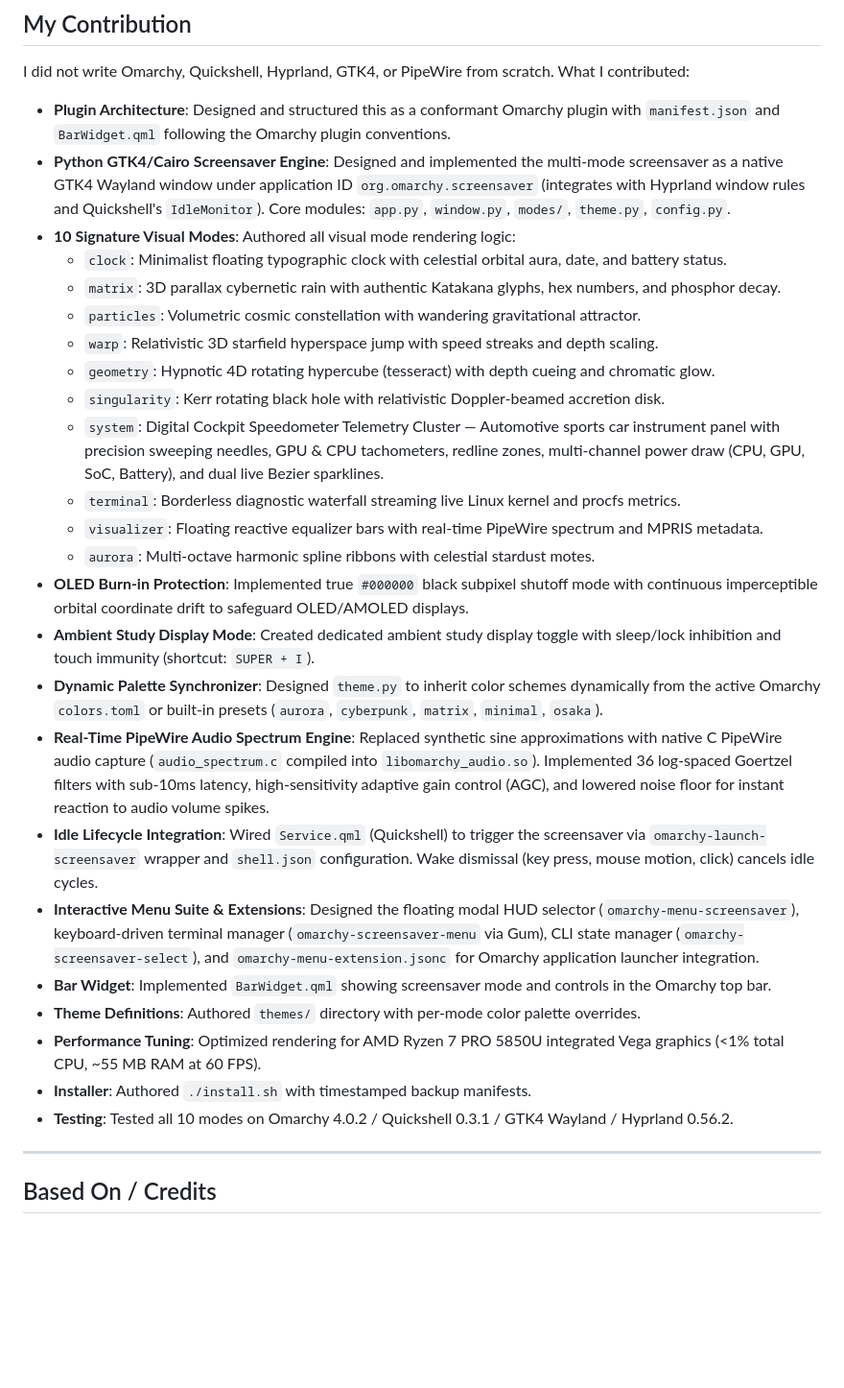
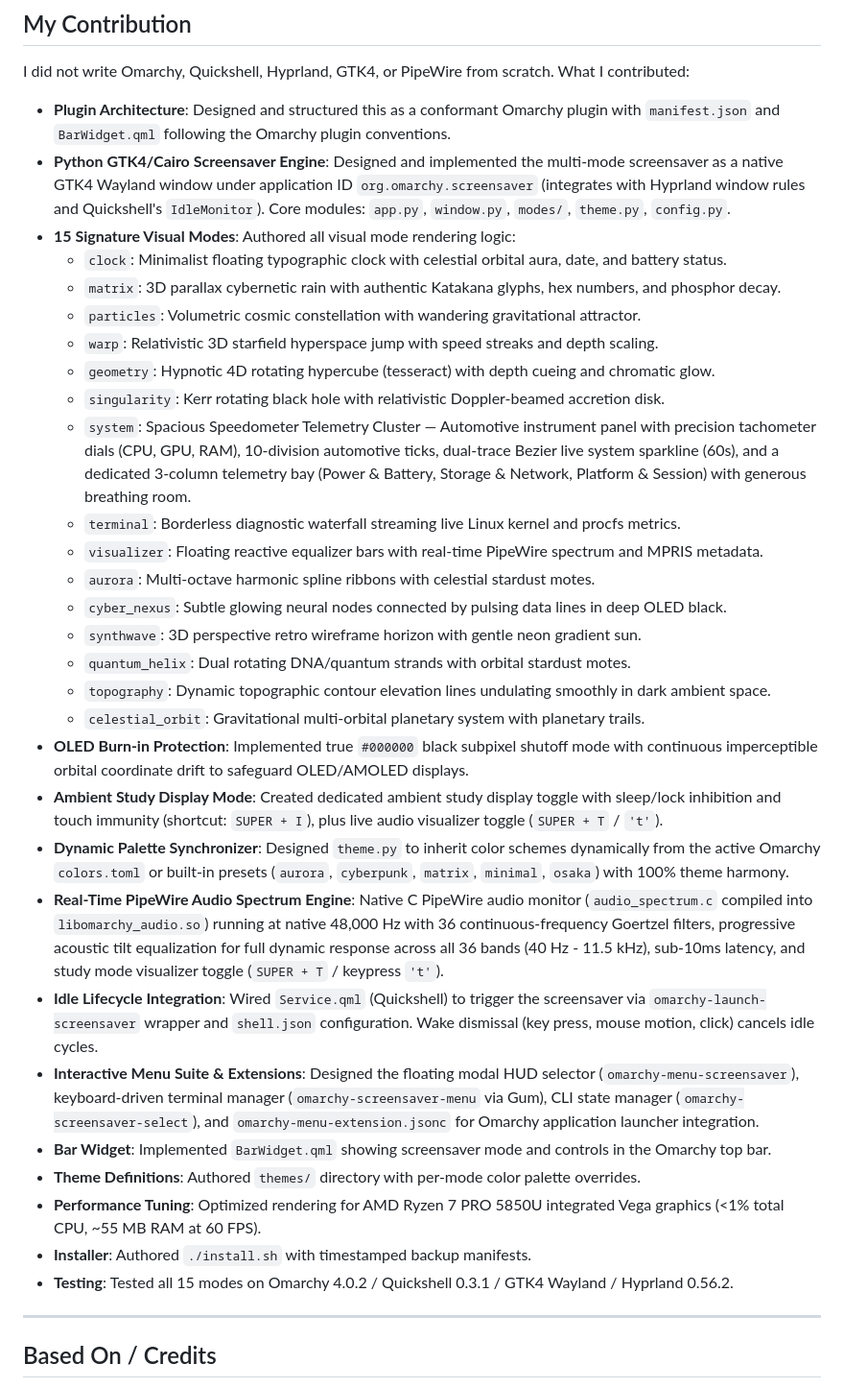
Before and after one commit to aarushdalal/omarchy-screensaver-studio, a Markdown page: README.md, the part around the change. Shown at 96% size. Drawn GitHub-style; blank space fills up the shorter version.

Commit message:
docs: document v1.4.0 spacious 3-column telemetry HUD and 48kHz audio visualizer

```diff
--- a/README.md
+++ b/README.md
@@ -14,28 +14,33 @@ I did not write Omarchy, Quickshell, Hyprland, GTK4, or PipeWire from scratch. W
 
 - **Plugin Architecture**: Designed and structured this as a conformant Omarchy plugin with `manifest.json` and `BarWidget.qml` following the Omarchy plugin conventions.
 - **Python GTK4/Cairo Screensaver Engine**: Designed and implemented the multi-mode screensaver as a native GTK4 Wayland window under application ID `org.omarchy.screensaver` (integrates with Hyprland window rules and Quickshell's `IdleMonitor`). Core modules: `app.py`, `window.py`, `modes/`, `theme.py`, `config.py`.
-- **10 Signature Visual Modes**: Authored all visual mode rendering logic:
+- **15 Signature Visual Modes**: Authored all visual mode rendering logic:
   - `clock`: Minimalist floating typographic clock with celestial orbital aura, date, and battery status.
   - `matrix`: 3D parallax cybernetic rain with authentic Katakana glyphs, hex numbers, and phosphor decay.
   - `particles`: Volumetric cosmic constellation with wandering gravitational attractor.
   - `warp`: Relativistic 3D starfield hyperspace jump with speed streaks and depth scaling.
   - `geometry`: Hypnotic 4D rotating hypercube (tesseract) with depth cueing and chromatic glow.
   - `singularity`: Kerr rotating black hole with relativistic Doppler-beamed accretion disk.
-  - `system`: Digital Cockpit Speedometer Telemetry Cluster — Automotive sports car instrument panel with precision sweeping needles, GPU & CPU tachometers, redline zones, multi-channel power draw (CPU, GPU, SoC, Battery), and dual live Bezier sparklines.
+  - `system`: Spacious Speedometer Telemetry Cluster — Automotive instrument panel with precision tachometer dials (CPU, GPU, RAM), 10-division automotive ticks, dual-trace Bezier live system sparkline (60s), and a dedicated 3-column telemetry bay (Power & Battery, Storage & Network, Platform & Session) with generous breathing room.
   - `terminal`: Borderless diagnostic waterfall streaming live Linux kernel and procfs metrics.
   - `visualizer`: Floating reactive equalizer bars with real-time PipeWire spectrum and MPRIS metadata.
   - `aurora`: Multi-octave harmonic spline ribbons with celestial stardust motes.
+  - `cyber_nexus`: Subtle glowing neural nodes connected by pulsing data lines in deep OLED black.
+  - `synthwave`: 3D perspective retro wireframe horizon with gentle neon gradient sun.
+  - `quantum_helix`: Dual rotating DNA/quantum strands with orbital stardust motes.
+  - `topography`: Dynamic topographic contour elevation lines undulating smoothly in dark ambient space.
+  - `celestial_orbit`: Gravitational multi-orbital planetary system with planetary trails.
 - **OLED Burn-in Protection**: Implemented true `#000000` black subpixel shutoff mode with continuous imperceptible orbital coordinate drift to safeguard OLED/AMOLED displays.
-- **Ambient Study Display Mode**: Created dedicated ambient study display toggle with sleep/lock inhibition and touch immunity (shortcut: `SUPER + I`).
-- **Dynamic Palette Synchronizer**: Designed `theme.py` to inherit color schemes dynamically from the active Omarchy `colors.toml` or built-in presets (`aurora`, `cyberpunk`, `matrix`, `minimal`, `osaka`).
-- **Real-Time PipeWire Audio Spectrum Engine**: Replaced synthetic sine approximations with native C PipeWire audio capture (`audio_spectrum.c` compiled into `libomarchy_audio.so`). Implemented 36 log-spaced Goertzel filters with sub-10ms latency, high-sensitivity adaptive gain control (AGC), and lowered noise floor for instant reaction to audio volume spikes.
+- **Ambient Study Display Mode**: Created dedicated ambient study display toggle with sleep/lock inhibition and touch immunity (shortcut: `SUPER + I`), plus live audio visualizer toggle (`SUPER + T` / `'t'`).
+- **Dynamic Palette Synchronizer**: Designed `theme.py` to inherit color schemes dynamically from the active Omarchy `colors.toml` or built-in presets (`aurora`, `cyberpunk`, `matrix`, `minimal`, `osaka`) with 100% theme harmony.
+- **Real-Time PipeWire Audio Spectrum Engine**: Native C PipeWire audio monitor (`audio_spectrum.c` compiled into `libomarchy_audio.so`) running at native 48,000 Hz with 36 continuous-frequency Goertzel filters, progressive acoustic tilt equalization for full dynamic response across all 36 bands (40 Hz - 11.5 kHz), sub-10ms latency, and study mode visualizer toggle (`SUPER + T` / keypress `'t'`).
 - **Idle Lifecycle Integration**: Wired `Service.qml` (Quickshell) to trigger the screensaver via `omarchy-launch-screensaver` wrapper and `shell.json` configuration. Wake dismissal (key press, mouse motion, click) cancels idle cycles.
 - **Interactive Menu Suite & Extensions**: Designed the floating modal HUD selector (`omarchy-menu-screensaver`), keyboard-driven terminal manager (`omarchy-screensaver-menu` via Gum), CLI state manager (`omarchy-screensaver-select`), and `omarchy-menu-extension.jsonc` for Omarchy application launcher integration.
 - **Bar Widget**: Implemented `BarWidget.qml` showing screensaver mode and controls in the Omarchy top bar.
 - **Theme Definitions**: Authored `themes/` directory with per-mode color palette overrides.
 - **Performance Tuning**: Optimized rendering for AMD Ryzen 7 PRO 5850U integrated Vega graphics (<1% total CPU, ~55 MB RAM at 60 FPS).
 - **Installer**: Authored `./install.sh` with timestamped backup manifests.
-- **Testing**: Tested all 10 modes on Omarchy 4.0.2 / Quickshell 0.3.1 / GTK4 Wayland / Hyprland 0.56.2.
+- **Testing**: Tested all 15 modes on Omarchy 4.0.2 / Quickshell 0.3.1 / GTK4 Wayland / Hyprland 0.56.2.
 
 ---
 
```
Also changed, not shown: CHANGELOG.md (+21 -0 lines).
